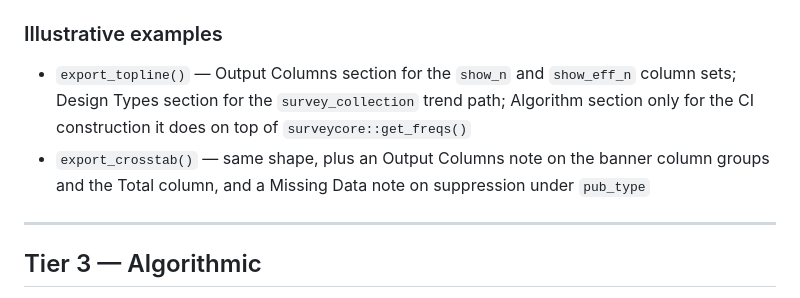
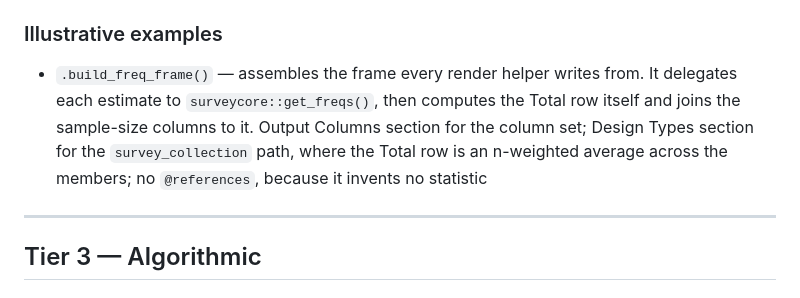
Before and after one commit to JDenn0514/surveyreports, a Markdown page: .claude/standards/function-documentation.md, the part around the change. Drawn GitHub-style.

```diff
--- a/.claude/standards/function-documentation.md
+++ b/.claude/standards/function-documentation.md
@@ -376,13 +376,12 @@ statistical table as output, and estimation delegated to
 
 ### Illustrative examples
 
-- `export_topline()` — Output Columns section for the `show_n` and
-  `show_eff_n` column sets; Design Types section for the `survey_collection`
-  trend path; Algorithm section only for the CI construction it does on top of
-  `surveycore::get_freqs()`
-- `export_crosstab()` — same shape, plus an Output Columns note on the banner
-  column groups and the Total column, and a Missing Data note on suppression
-  under `pub_type`
+- `.build_freq_frame()` — assembles the frame every render helper writes from.
+  It delegates each estimate to `surveycore::get_freqs()`, then computes the
+  Total row itself and joins the sample-size columns to it. Output Columns
+  section for the column set; Design Types section for the `survey_collection`
+  path, where the Total row is an n-weighted average across the members; no
+  `@references`, because it invents no statistic
 
 ---
 
```
Also changed, not shown: .claude/rules/code-style.md (+3 -3 lines), .claude/rules/testing.md (+31 -6 lines).
